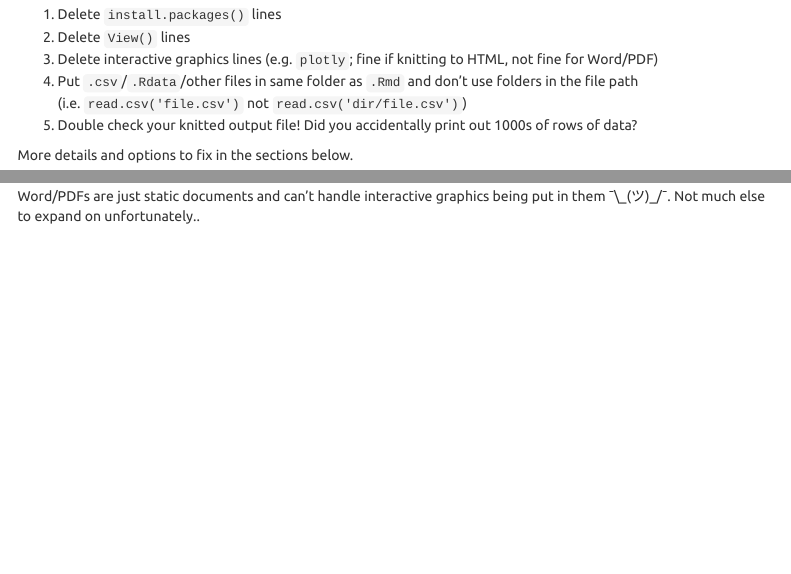
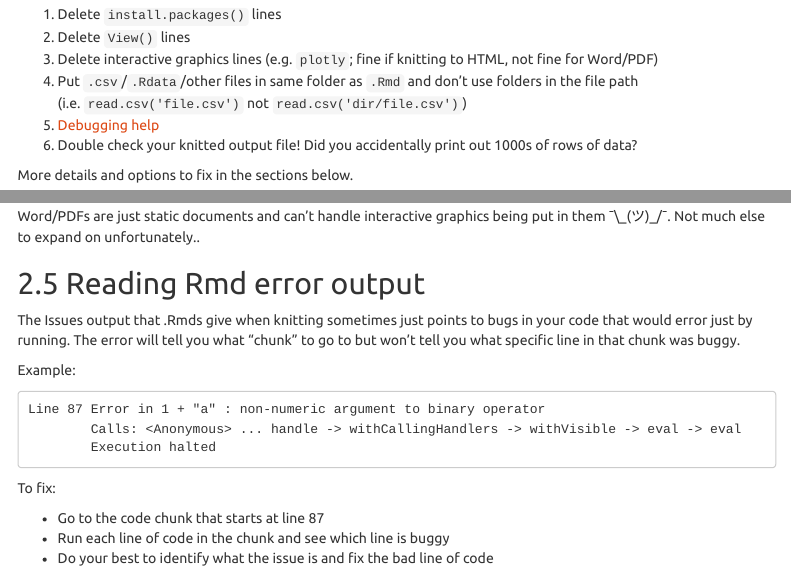
Before and after one commit to AdamSpannbauer/UTKnittingFixes, an R Markdown document (index.Rmd): the page in a window 1100 px wide, from 170 px down, and a second part further down, joined at a grey line. The pictures show the output file index.html that the author committed with the source, opened offline; menus at the side of the page are left out.

Commit message:
add note about code debugging

````diff
--- a/index.Rmd
+++ b/index.Rmd
@@ -17,7 +17,8 @@ output:
 2. Delete `View()` lines
 3. Delete interactive graphics lines (e.g. `plotly`; fine if knitting to HTML, not fine for Word/PDF)
 4. Put `.csv`/`.Rdata`/other files in same folder as `.Rmd` and don't use folders in the file path (i.e. `read.csv('file.csv')` not `read.csv('dir/file.csv')`)
-5. Double check your knitted output file! Did you accidentally print out 1000s of rows of data?
+5. [Debugging help](#debugging)
+6. Double check your knitted output file! Did you accidentally print out 1000s of rows of data?
 
 More details and options to fix in the sections below.
 
@@ -156,3 +157,23 @@ Note however that the HTML output will not be visible in non-HTML formats.
 ### Problem details
 
 Word/PDFs are just static documents and can't handle interactive graphics being put in them ¯\\\_(ツ)\_/¯. Not much else to expand on unfortunately..
+
+## Reading Rmd error output
+
+<a id="debugging"></a>
+
+The Issues output that .Rmds give when knitting sometimes just points to bugs in your code that would error just by running.  The error will tell you what "chunk" to go to but won't tell you what specific line in that chunk was buggy.
+
+Example:
+
+```
+Line 87 Error in 1 + "a" : non-numeric argument to binary operator
+        Calls: <Anonymous> ... handle -> withCallingHandlers -> withVisible -> eval -> eval
+        Execution halted
+```
+
+To fix:
+
+* Go to the code chunk that starts at line 87
+* Run each line of code in the chunk and see which line is buggy
+* Do your best to identify what the issue is and fix the bad line of code
````
Also changed, not shown: index.html.
